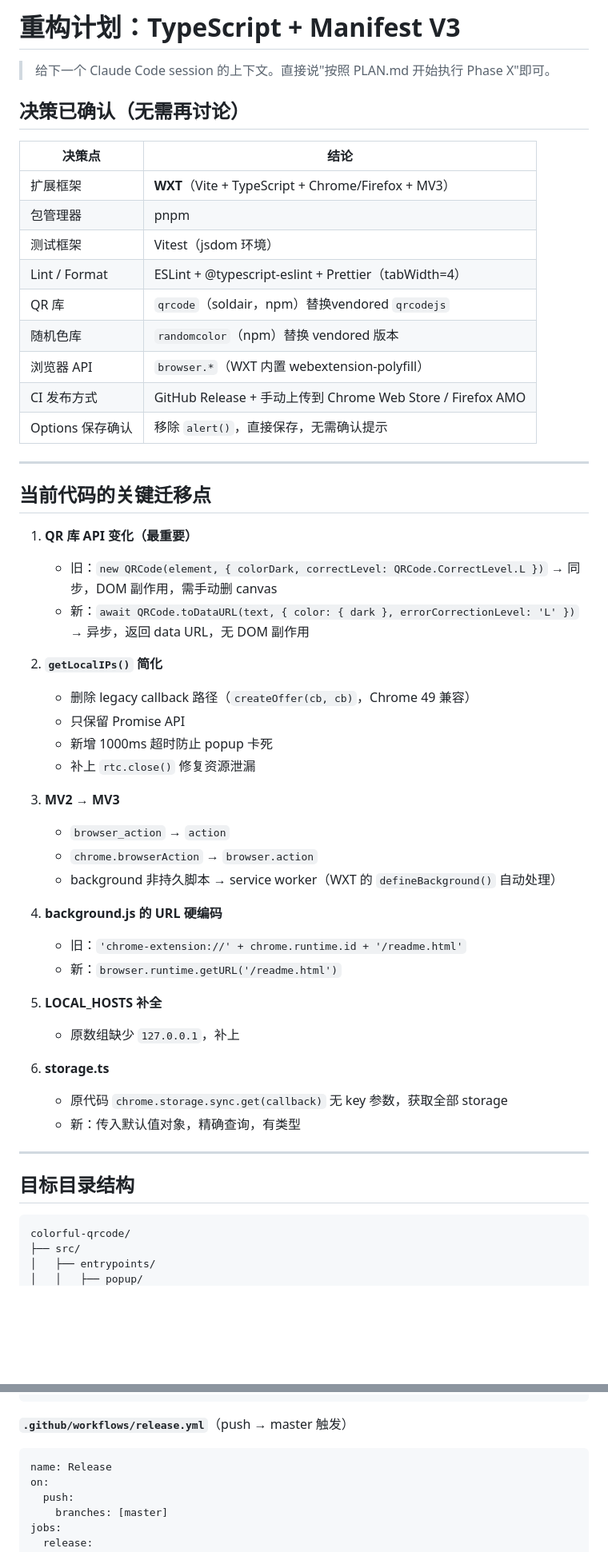
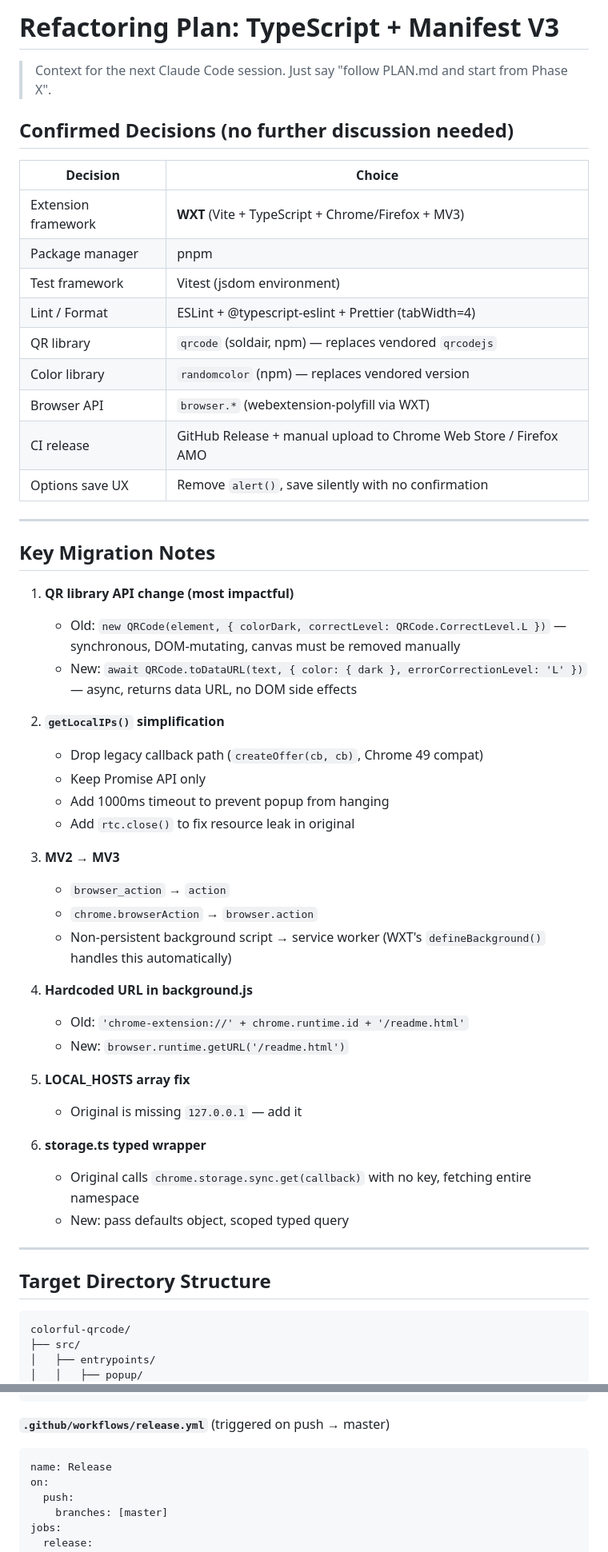
Before and after one commit to L3au/colorful-qrcode, a Markdown page: PLAN.md, 2 parts joined by grey strips. Shown at 80% size. Rendered like a GitHub page; blank space fills up the shorter version.

Commit message:
Translate PLAN.md to English
https://claude.ai/code/session_01J2YubJMqt21LkTtTqoAQNE

````diff
--- a/PLAN.md
+++ b/PLAN.md
@@ -1,54 +1,54 @@
-# 重构计划：TypeScript + Manifest V3
+# Refactoring Plan: TypeScript + Manifest V3
 
-> 给下一个 Claude Code session 的上下文。直接说"按照 PLAN.md 开始执行 Phase X"即可。
+> Context for the next Claude Code session. Just say "follow PLAN.md and start from Phase X".
 
-## 决策已确认（无需再讨论）
+## Confirmed Decisions (no further discussion needed)
 
-| 决策点 | 结论 |
+| Decision | Choice |
 |---|---|
-| 扩展框架 | **WXT**（Vite + TypeScript + Chrome/Firefox + MV3） |
-| 包管理器 | pnpm |
-| 测试框架 | Vitest（jsdom 环境） |
-| Lint / Format | ESLint + @typescript-eslint + Prettier（tabWidth=4） |
-| QR 库 | `qrcode`（soldair，npm）替换vendored `qrcodejs` |
-| 随机色库 | `randomcolor`（npm）替换 vendored 版本 |
-| 浏览器 API | `browser.*`（WXT 内置 webextension-polyfill） |
-| CI 发布方式 | GitHub Release + 手动上传到 Chrome Web Store / Firefox AMO |
-| Options 保存确认 | 移除 `alert()`，直接保存，无需确认提示 |
+| Extension framework | **WXT** (Vite + TypeScript + Chrome/Firefox + MV3) |
+| Package manager | pnpm |
+| Test framework | Vitest (jsdom environment) |
+| Lint / Format | ESLint + @typescript-eslint + Prettier (tabWidth=4) |
+| QR library | `qrcode` (soldair, npm) — replaces vendored `qrcodejs` |
+| Color library | `randomcolor` (npm) — replaces vendored version |
+| Browser API | `browser.*` (webextension-polyfill via WXT) |
+| CI release | GitHub Release + manual upload to Chrome Web Store / Firefox AMO |
+| Options save UX | Remove `alert()`, save silently with no confirmation |
 
 ---
 
-## 当前代码的关键迁移点
+## Key Migration Notes
 
-1. **QR 库 API 变化（最重要）**
-   - 旧：`new QRCode(element, { colorDark, correctLevel: QRCode.CorrectLevel.L })` → 同步，DOM 副作用，需手动删 canvas
-   - 新：`await QRCode.toDataURL(text, { color: { dark }, errorCorrectionLevel: 'L' })` → 异步，返回 data URL，无 DOM 副作用
+1. **QR library API change (most impactful)**
+   - Old: `new QRCode(element, { colorDark, correctLevel: QRCode.CorrectLevel.L })` — synchronous, DOM-mutating, canvas must be removed manually
+   - New: `await QRCode.toDataURL(text, { color: { dark }, errorCorrectionLevel: 'L' })` — async, returns data URL, no DOM side effects
 
-2. **`getLocalIPs()` 简化**
-   - 删除 legacy callback 路径（`createOffer(cb, cb)`，Chrome 49 兼容）
-   - 只保留 Promise API
-   - 新增 1000ms 超时防止 popup 卡死
-   - 补上 `rtc.close()` 修复资源泄漏
+2. **`getLocalIPs()` simplification**
+   - Drop legacy callback path (`createOffer(cb, cb)`, Chrome 49 compat)
+   - Keep Promise API only
+   - Add 1000ms timeout to prevent popup from hanging
+   - Add `rtc.close()` to fix resource leak in original
 
 3. **MV2 → MV3**
    - `browser_action` → `action`
    - `chrome.browserAction` → `browser.action`
-   - background 非持久脚本 → service worker（WXT 的 `defineBackground()` 自动处理）
+   - Non-persistent background script → service worker (WXT's `defineBackground()` handles this automatically)
 
-4. **background.js 的 URL 硬编码**
-   - 旧：`'chrome-extension://' + chrome.runtime.id + '/readme.html'`
-   - 新：`browser.runtime.getURL('/readme.html')`
+4. **Hardcoded URL in background.js**
+   - Old: `'chrome-extension://' + chrome.runtime.id + '/readme.html'`
+   - New: `browser.runtime.getURL('/readme.html')`
 
-5. **LOCAL_HOSTS 补全**
-   - 原数组缺少 `127.0.0.1`，补上
+5. **LOCAL_HOSTS array fix**
+   - Original is missing `127.0.0.1` — add it
 
-6. **storage.ts**
-   - 原代码 `chrome.storage.sync.get(callback)` 无 key 参数，获取全部 storage
-   - 新：传入默认值对象，精确查询，有类型
+6. **storage.ts typed wrapper**
+   - Original calls `chrome.storage.sync.get(callback)` with no key, fetching entire namespace
+   - New: pass defaults object, scoped typed query
 
 ---
 
-## 目标目录结构
+## Target Directory Structure
 
 ```
 colorful-qrcode/
@@ -355,7 +355,7 @@ jobs:
         with: { name: coverage, path: coverage/ }
 ```
 
-**`.github/workflows/release.yml`**（push → master 触发）
+**`.github/workflows/release.yml`** (triggered on push → master)
 ```yaml
 name: Release
 on:
````
Also changed, not shown: other parts of PLAN.md (+36 -36 lines).
